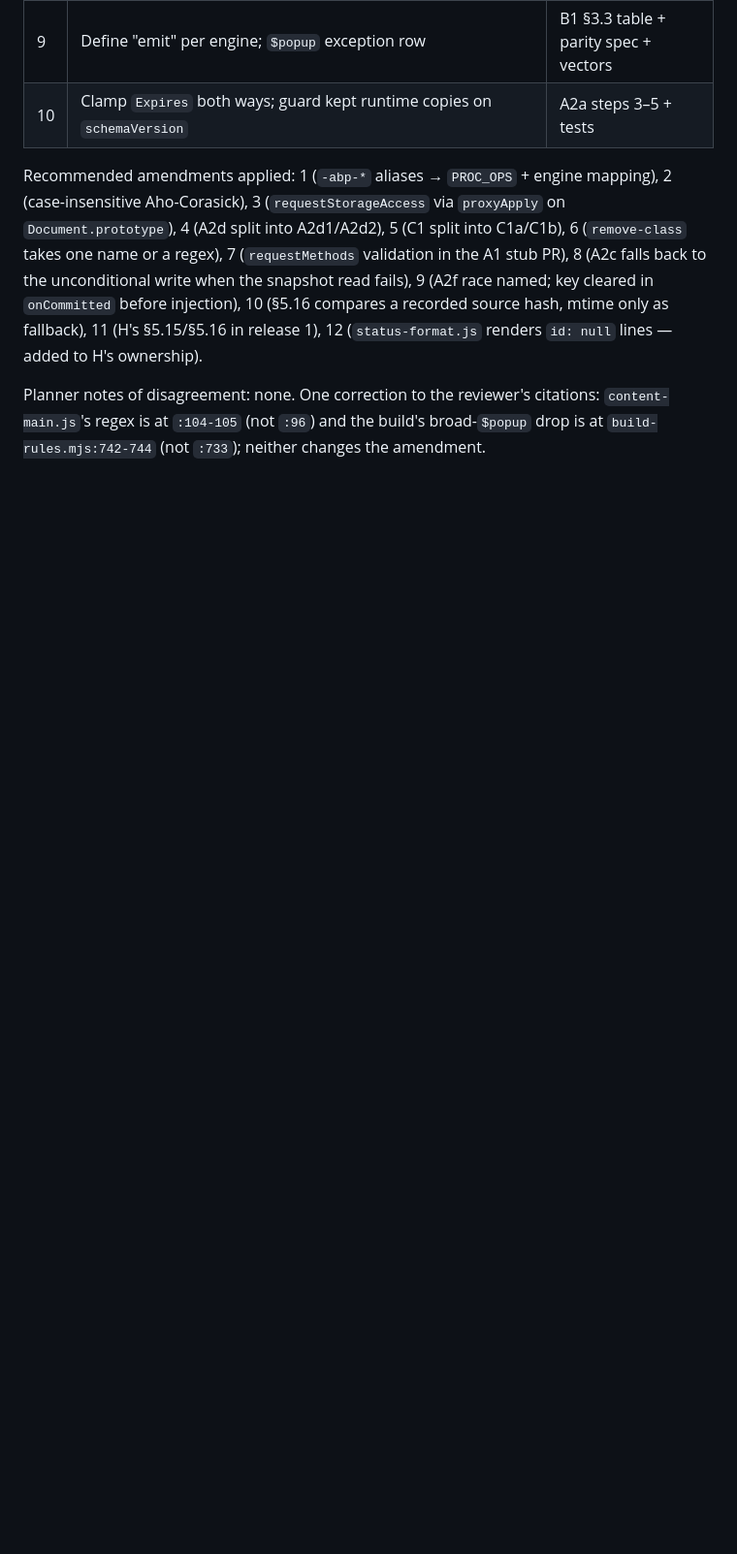
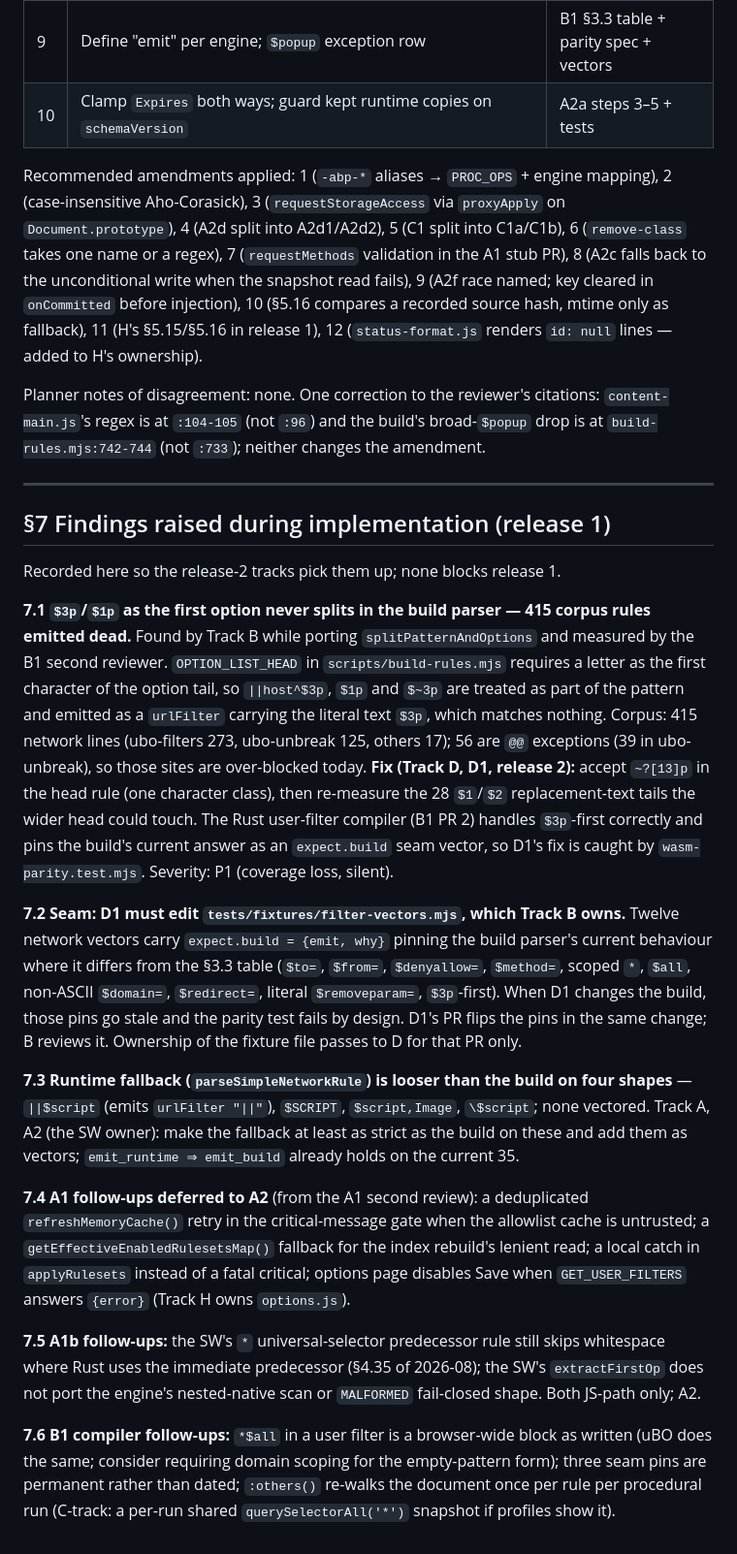
Before and after one commit to inderbhattal/Nullify, a Markdown page: docs/REMEDIATION-2026-09.md, the part around the change. Shown at 97% size. Rendered like a GitHub page; blank space fills up the shorter version.

Commit message:
docs: record findings raised during release-1 implementation (plan §7)
7.1 `$3p`/`$1p` as the first option never splits in the build parser:
415 corpus rules (56 exceptions) are emitted as dead urlFilters carrying
literal `$3p`. One-character fix for Track D1 in release 2; the Rust
user-filter compiler handles it correctly and pins the build's current
answer as a seam vector.
7.2 the D1/B fixture-file seam; 7.3 runtime-fallback looseness for A2;
7.4-7.6 follow-ups from the A1, A1b and B1 second reviews.

```diff
--- a/docs/REMEDIATION-2026-09.md
+++ b/docs/REMEDIATION-2026-09.md
@@ -491,3 +491,21 @@ release 3 (v4.10.0, P2s; flip release-2 flags ON):
 Recommended amendments applied: 1 (`-abp-*` aliases → `PROC_OPS` + engine mapping), 2 (case-insensitive Aho-Corasick), 3 (`requestStorageAccess` via `proxyApply` on `Document.prototype`), 4 (A2d split into A2d1/A2d2), 5 (C1 split into C1a/C1b), 6 (`remove-class` takes one name or a regex), 7 (`requestMethods` validation in the A1 stub PR), 8 (A2c falls back to the unconditional write when the snapshot read fails), 9 (A2f race named; key cleared in `onCommitted` before injection), 10 (§5.16 compares a recorded source hash, mtime only as fallback), 11 (H's §5.15/§5.16 in release 1), 12 (`status-format.js` renders `id: null` lines — added to H's ownership).
 
 Planner notes of disagreement: none. One correction to the reviewer's citations: `content-main.js`'s regex is at `:104-105` (not `:96`) and the build's broad-`$popup` drop is at `build-rules.mjs:742-744` (not `:733`); neither changes the amendment.
+
+---
+
+## §7 Findings raised during implementation (release 1)
+
+Recorded here so the release-2 tracks pick them up; none blocks release 1.
+
+**7.1 `$3p`/`$1p` as the first option never splits in the build parser — 415 corpus rules emitted dead.** Found by Track B while porting `splitPatternAndOptions` and measured by the B1 second reviewer. `OPTION_LIST_HEAD` in `scripts/build-rules.mjs` requires a letter as the first character of the option tail, so `||host^$3p`, `$1p` and `$~3p` are treated as part of the pattern and emitted as a `urlFilter` carrying the literal text `$3p`, which matches nothing. Corpus: 415 network lines (ubo-filters 273, ubo-unbreak 125, others 17); 56 are `@@` exceptions (39 in ubo-unbreak), so those sites are over-blocked today. **Fix (Track D, D1, release 2):** accept `~?[13]p` in the head rule (one character class), then re-measure the 28 `$1`/`$2` replacement-text tails the wider head could touch. The Rust user-filter compiler (B1 PR 2) handles `$3p`-first correctly and pins the build's current answer as an `expect.build` seam vector, so D1's fix is caught by `wasm-parity.test.mjs`. Severity: P1 (coverage loss, silent).
+
+**7.2 Seam: D1 must edit `tests/fixtures/filter-vectors.mjs`, which Track B owns.** Twelve network vectors carry `expect.build = {emit, why}` pinning the build parser's current behaviour where it differs from the §3.3 table (`$to=`, `$from=`, `$denyallow=`, `$method=`, scoped `*`, `$all`, non-ASCII `$domain=`, `$redirect=`, literal `$removeparam=`, `$3p`-first). When D1 changes the build, those pins go stale and the parity test fails by design. D1's PR flips the pins in the same change; B reviews it. Ownership of the fixture file passes to D for that PR only.
+
+**7.3 Runtime fallback (`parseSimpleNetworkRule`) is looser than the build on four shapes** — `||$script` (emits `urlFilter "||"`), `$SCRIPT`, `$script,Image`, `\$script`; none vectored. Track A, A2 (the SW owner): make the fallback at least as strict as the build on these and add them as vectors; `emit_runtime ⇒ emit_build` already holds on the current 35.
+
+**7.4 A1 follow-ups deferred to A2** (from the A1 second review): a deduplicated `refreshMemoryCache()` retry in the critical-message gate when the allowlist cache is untrusted; a `getEffectiveEnabledRulesetsMap()` fallback for the index rebuild's lenient read; a local catch in `applyRulesets` instead of a fatal critical; options page disables Save when `GET_USER_FILTERS` answers `{error}` (Track H owns `options.js`).
+
+**7.5 A1b follow-ups:** the SW's `*` universal-selector predecessor rule still skips whitespace where Rust uses the immediate predecessor (§4.35 of 2026-08); the SW's `extractFirstOp` does not port the engine's nested-native scan or `MALFORMED` fail-closed shape. Both JS-path only; A2.
+
+**7.6 B1 compiler follow-ups:** `*$all` in a user filter is a browser-wide block as written (uBO does the same; consider requiring domain scoping for the empty-pattern form); three seam pins are permanent rather than dated; `:others()` re-walks the document once per rule per procedural run (C-track: a per-run shared `querySelectorAll('*')` snapshot if profiles show it).
```
